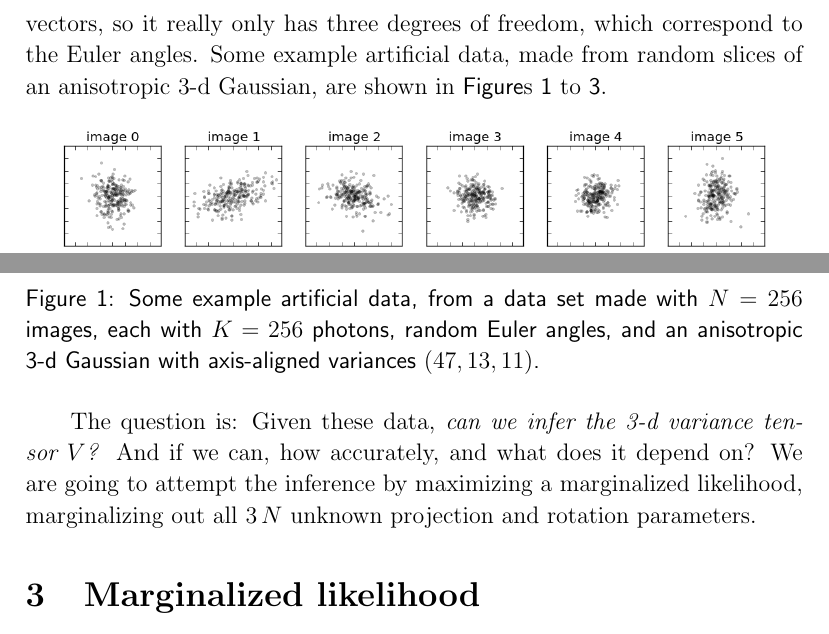
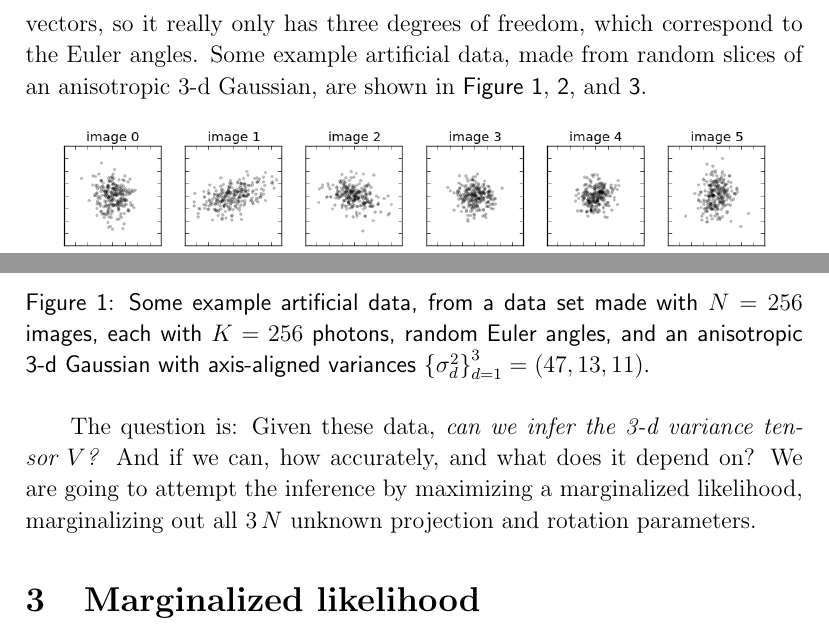
Before and after one commit to davidwhogg/DiffractionMicroscopy, a LaTeX document (papers/gaussian.tex): two parts of page 4 of 8, joined at a grey line, cut so that both start at the same text. Compiled offline with pdfLaTeX; a LaTeX package or settings file that is missing is left out.

Commit message:
typography and layout

```diff
--- a/papers/gaussian.tex
+++ b/papers/gaussian.tex
@@ -182,13 +182,13 @@ constructed from two orthonormal vectors, so it really only has three
 degrees of freedom, which correspond to the Euler angles.
 Some example artificial data, made from random slices of an
 anisotropic 3-d Gaussian, are shown in
-{\figurename s}~\ref{fig:exampledata8} to \ref{fig:exampledata0}.
+\figurename~\ref{fig:exampledata8}, \ref{fig:exampledata4}, and \ref{fig:exampledata0}.
 \begin{figure}[!htp]
 \includegraphics[width=\textwidth]{data_08_08.png}
 \hoggcaption{Some example artificial data, from a data set made with
   $N=256$ images, each with $K=256$ photons, random Euler angles, and
-  an anisotropic 3-d Gaussian with axis-aligned variances $(47, 13,
-  11)$.\label{fig:exampledata8}}
+  an anisotropic 3-d Gaussian with axis-aligned variances
+  $\setof{\sigma^2_d}_{d=1}^3 = (47, 13, 11)$.\label{fig:exampledata8}}
 \end{figure}
 \begin{figure}[!htp]
 \includegraphics[width=\textwidth]{data_12_04.png}
```
